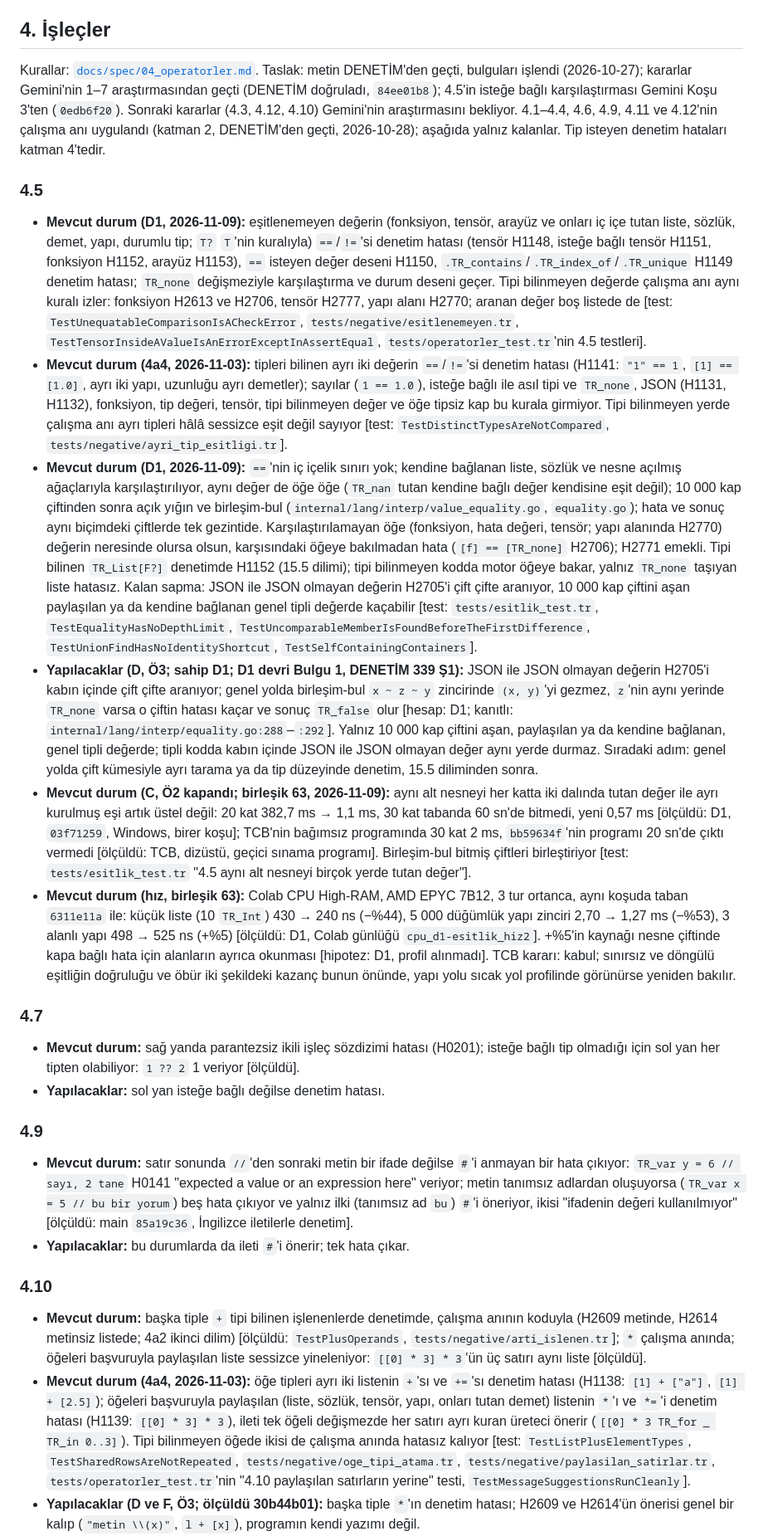
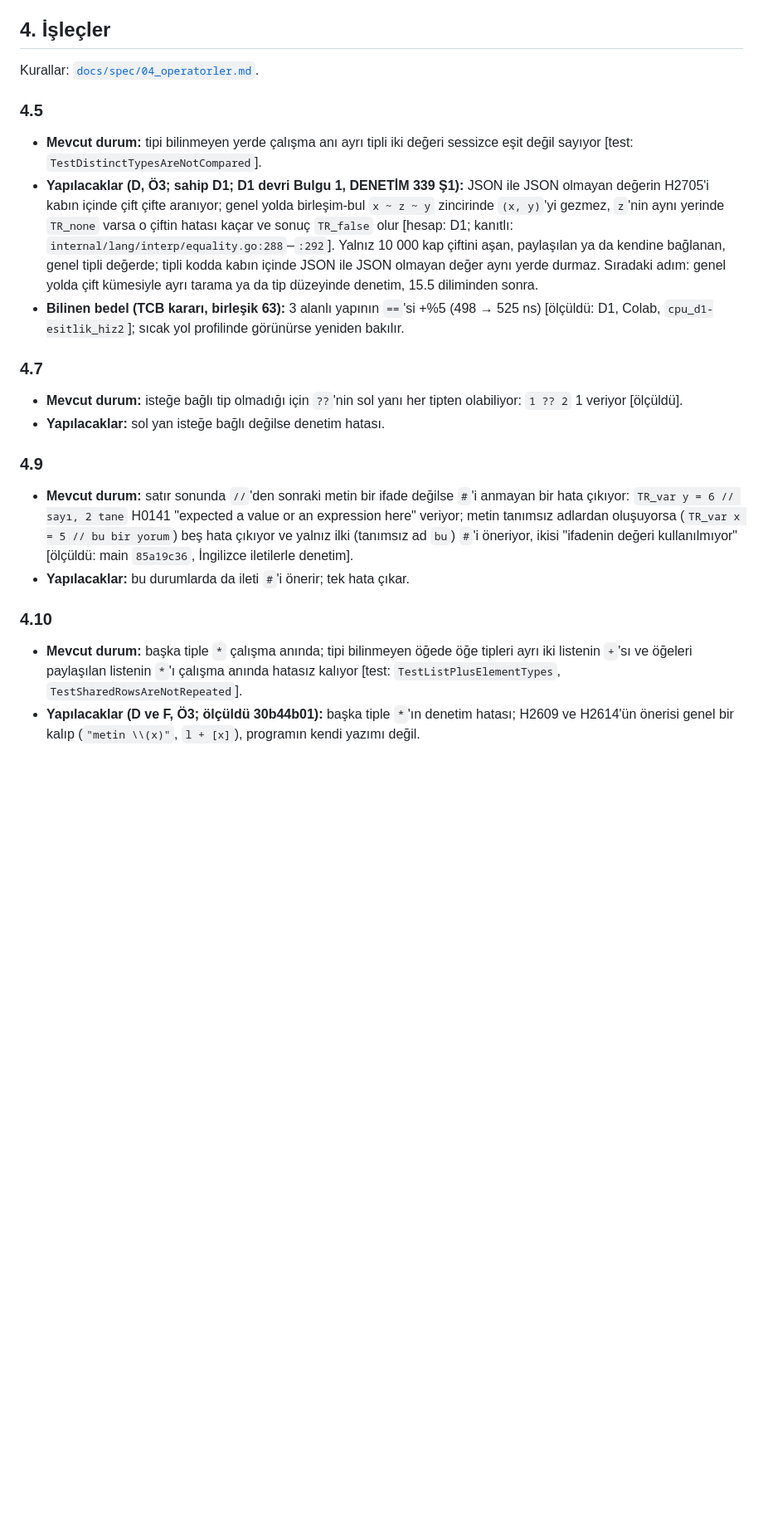
Before and after one commit to sekerahmet/TCB, a Markdown page: docs/status.md, the part around the change. Shown at 83% size. Rendered like a GitHub page; blank space fills up the shorter version.

Commit message:
status: chapter 4 keeps only gaps from the rule
Co-Authored-By: Claude Opus 5.5 <noreply@anthropic.com>

```diff
--- a/docs/status.md
+++ b/docs/status.md
@@ -152,20 +152,17 @@ Kurallar: [`docs/spec/03_tipler.md`](spec/03_tipler.md). TR bugün dinamik tipli
 
 ## 4. İşleçler
 
-Kurallar: [`docs/spec/04_operatorler.md`](spec/04_operatorler.md). Taslak: metin DENETİM'den geçti, bulguları işlendi (2026-10-27); kararlar Gemini'nin 1–7 araştırmasından geçti (DENETİM doğruladı, `84ee01b8`); 4.5'in isteğe bağlı karşılaştırması Gemini Koşu 3'ten (`0edb6f20`). Sonraki kararlar (4.3, 4.12, 4.10) Gemini'nin araştırmasını bekliyor. 4.1–4.4, 4.6, 4.9, 4.11 ve 4.12'nin çalışma anı uygulandı (katman 2, DENETİM'den geçti, 2026-10-28); aşağıda yalnız kalanlar. Tip isteyen denetim hataları katman 4'tedir.
+Kurallar: [`docs/spec/04_operatorler.md`](spec/04_operatorler.md).
 
 ### 4.5
 
-- **Mevcut durum (D1, 2026-11-09):** eşitlenemeyen değerin (fonksiyon, tensör, arayüz ve onları iç içe tutan liste, sözlük, demet, yapı, durumlu tip; `T?` `T`'nin kuralıyla) `==`/`!=`'si denetim hatası (tensör H1148, isteğe bağlı tensör H1151, fonksiyon H1152, arayüz H1153), `==` isteyen değer deseni H1150, `.TR_contains`/`.TR_index_of`/`.TR_unique` H1149 denetim hatası; `TR_none` değişmeziyle karşılaştırma ve durum deseni geçer. Tipi bilinmeyen değerde çalışma anı aynı kuralı izler: fonksiyon H2613 ve H2706, tensör H2777, yapı alanı H2770; aranan değer boş listede de [test: `TestUnequatableComparisonIsACheckError`, `tests/negative/esitlenemeyen.tr`, `TestTensorInsideAValueIsAnErrorExceptInAssertEqual`, `tests/operatorler_test.tr`'nin 4.5 testleri].
-- **Mevcut durum (4a4, 2026-11-03):** tipleri bilinen ayrı iki değerin `==`/`!=`'si denetim hatası (H1141: `"1" == 1`, `[1] == [1.0]`, ayrı iki yapı, uzunluğu ayrı demetler); sayılar (`1 == 1.0`), isteğe bağlı ile asıl tipi ve `TR_none`, JSON (H1131, H1132), fonksiyon, tip değeri, tensör, tipi bilinmeyen değer ve öğe tipsiz kap bu kurala girmiyor. Tipi bilinmeyen yerde çalışma anı ayrı tipleri hâlâ sessizce eşit değil sayıyor [test: `TestDistinctTypesAreNotCompared`, `tests/negative/ayri_tip_esitligi.tr`].
-- **Mevcut durum (D1, 2026-11-09):** `==`'nin iç içelik sınırı yok; kendine bağlanan liste, sözlük ve nesne açılmış ağaçlarıyla karşılaştırılıyor, aynı değer de öğe öğe (`TR_nan` tutan kendine bağlı değer kendisine eşit değil); 10 000 kap çiftinden sonra açık yığın ve birleşim-bul (`internal/lang/interp/value_equality.go`, `equality.go`); hata ve sonuç aynı biçimdeki çiftlerde tek gezintide. Karşılaştırılamayan öğe (fonksiyon, hata değeri, tensör; yapı alanında H2770) değerin neresinde olursa olsun, karşısındaki öğeye bakılmadan hata (`[f] == [TR_none]` H2706); H2771 emekli. Tipi bilinen `TR_List[F?]` denetimde H1152 (15.5 dilimi); tipi bilinmeyen kodda motor öğeye bakar, yalnız `TR_none` taşıyan liste hatasız. Kalan sapma: JSON ile JSON olmayan değerin H2705'i çift çifte aranıyor, 10 000 kap çiftini aşan paylaşılan ya da kendine bağlanan genel tipli değerde kaçabilir [test: `tests/esitlik_test.tr`, `TestEqualityHasNoDepthLimit`, `TestUncomparableMemberIsFoundBeforeTheFirstDifference`, `TestUnionFindHasNoIdentityShortcut`, `TestSelfContainingContainers`].
+- **Mevcut durum:** tipi bilinmeyen yerde çalışma anı ayrı tipli iki değeri sessizce eşit değil sayıyor [test: `TestDistinctTypesAreNotCompared`].
 - **Yapılacaklar (D, Ö3; sahip D1; D1 devri Bulgu 1, DENETİM 339 Ş1):** JSON ile JSON olmayan değerin H2705'i kabın içinde çift çifte aranıyor; genel yolda birleşim-bul `x ~ z ~ y` zincirinde `(x, y)`'yi gezmez, `z`'nin aynı yerinde `TR_none` varsa o çiftin hatası kaçar ve sonuç `TR_false` olur [hesap: D1; kanıtlı: `internal/lang/interp/equality.go:288`–`:292`]. Yalnız 10 000 kap çiftini aşan, paylaşılan ya da kendine bağlanan, genel tipli değerde; tipli kodda kabın içinde JSON ile JSON olmayan değer aynı yerde durmaz. Sıradaki adım: genel yolda çift kümesiyle ayrı tarama ya da tip düzeyinde denetim, 15.5 diliminden sonra.
-- **Mevcut durum (C, Ö2 kapandı; birleşik 63, 2026-11-09):** aynı alt nesneyi her katta iki dalında tutan değer ile ayrı kurulmuş eşi artık üstel değil: 20 kat 382,7 ms → 1,1 ms, 30 kat tabanda 60 sn'de bitmedi, yeni 0,57 ms [ölçüldü: D1, `03f71259`, Windows, birer koşu]; TCB'nin bağımsız programında 30 kat 2 ms, `bb59634f`'nin programı 20 sn'de çıktı vermedi [ölçüldü: TCB, dizüstü, geçici sınama programı]. Birleşim-bul bitmiş çiftleri birleştiriyor [test: `tests/esitlik_test.tr` "4.5 aynı alt nesneyi birçok yerde tutan değer"].
-- **Mevcut durum (hız, birleşik 63):** Colab CPU High-RAM, AMD EPYC 7B12, 3 tur ortanca, aynı koşuda taban `6311e11a` ile: küçük liste (10 `TR_Int`) 430 → 240 ns (−%44), 5 000 düğümlük yapı zinciri 2,70 → 1,27 ms (−%53), 3 alanlı yapı 498 → 525 ns (+%5) [ölçüldü: D1, Colab günlüğü `cpu_d1-esitlik_hiz2`]. +%5'in kaynağı nesne çiftinde kapa bağlı hata için alanların ayrıca okunması [hipotez: D1, profil alınmadı]. TCB kararı: kabul; sınırsız ve döngülü eşitliğin doğruluğu ve öbür iki şekildeki kazanç bunun önünde, yapı yolu sıcak yol profilinde görünürse yeniden bakılır.
+- **Bilinen bedel (TCB kararı, birleşik 63):** 3 alanlı yapının `==`'si +%5 (498 → 525 ns) [ölçüldü: D1, Colab, `cpu_d1-esitlik_hiz2`]; sıcak yol profilinde görünürse yeniden bakılır.
 
 ### 4.7
 
-- **Mevcut durum:** sağ yanda parantezsiz ikili işleç sözdizimi hatası (H0201); isteğe bağlı tip olmadığı için sol yan her tipten olabiliyor: `1 ?? 2` 1 veriyor [ölçüldü].
+- **Mevcut durum:** isteğe bağlı tip olmadığı için `??`'nin sol yanı her tipten olabiliyor: `1 ?? 2` 1 veriyor [ölçüldü].
 - **Yapılacaklar:** sol yan isteğe bağlı değilse denetim hatası.
 
 ### 4.9
@@ -175,8 +172,7 @@ Kurallar: [`docs/spec/04_operatorler.md`](spec/04_operatorler.md). Taslak: metin
 
 ### 4.10
 
-- **Mevcut durum:** başka tiple `+` tipi bilinen işlenenlerde denetimde, çalışma anının koduyla (H2609 metinde, H2614 metinsiz listede; 4a2 ikinci dilim) [ölçüldü: `TestPlusOperands`, `tests/negative/arti_islenen.tr`]; `*` çalışma anında; öğeleri başvuruyla paylaşılan liste sessizce yineleniyor: `[[0] * 3] * 3`'ün üç satırı aynı liste [ölçüldü].
-- **Mevcut durum (4a4, 2026-11-03):** öğe tipleri ayrı iki listenin `+`'sı ve `+=`'sı denetim hatası (H1138: `[1] + ["a"]`, `[1] + [2.5]`); öğeleri başvuruyla paylaşılan (liste, sözlük, tensör, yapı, onları tutan demet) listenin `*`'ı ve `*=`'i denetim hatası (H1139: `[[0] * 3] * 3`), ileti tek öğeli değişmezde her satırı ayrı kuran üreteci önerir (`[[0] * 3 TR_for _ TR_in 0..3]`). Tipi bilinmeyen öğede ikisi de çalışma anında hatasız kalıyor [test: `TestListPlusElementTypes`, `TestSharedRowsAreNotRepeated`, `tests/negative/oge_tipi_atama.tr`, `tests/negative/paylasilan_satirlar.tr`, `tests/operatorler_test.tr`'nin "4.10 paylaşılan satırların yerine" testi, `TestMessageSuggestionsRunCleanly`].
+- **Mevcut durum:** başka tiple `*` çalışma anında; tipi bilinmeyen öğede öğe tipleri ayrı iki listenin `+`'sı ve öğeleri paylaşılan listenin `*`'ı çalışma anında hatasız kalıyor [test: `TestListPlusElementTypes`, `TestSharedRowsAreNotRepeated`].
 - **Yapılacaklar (D ve F, Ö3; ölçüldü 30b44b01):** başka tiple `*`'ın denetim hatası; H2609 ve H2614'ün önerisi genel bir kalıp (`"metin \\(x)"`, `l + [x]`), programın kendi yazımı değil.
 - **Mevcut durum:** yineleme 2³¹ bayt ve 2²⁷ öğede kesiliyor (`sequence_ops.go` `maxRepeatBytes`, `maxRepeatItems`); kural artık bellekle denetler (3.6, 15.42); `.TR_append`, `+=` ve sözlüğe eklemenin bellek denetimi de uygulanacak. `tests/operatorler_test.tr:255-256`'nın iki satırı (H2610, H2615) kural uygulanınca tersine döner.
 
```
